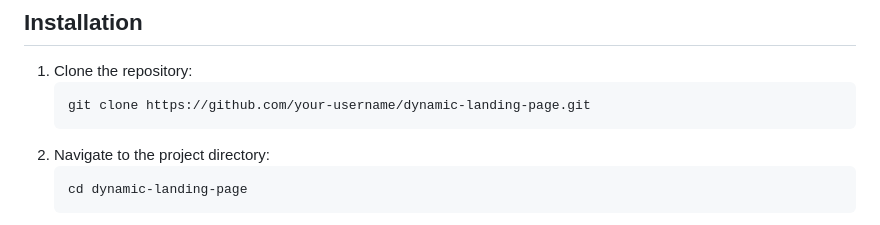
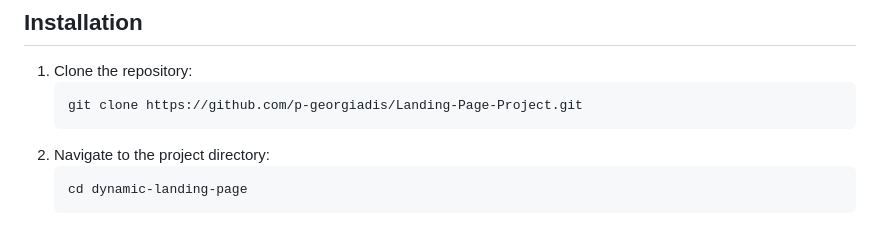
Before and after one commit to p-georgiadis/Landing-Page-Project, a Markdown page: README.md, the part around the change. Rendered like a GitHub page.

````diff
--- a/README.md
+++ b/README.md
@@ -53,7 +53,7 @@ This project leverages the following external resources:
 
 1. Clone the repository:
    ```
-   git clone https://github.com/your-username/dynamic-landing-page.git
+   git clone https://github.com/p-georgiadis/Landing-Page-Project.git
    ```
 2. Navigate to the project directory:
    ```
````
